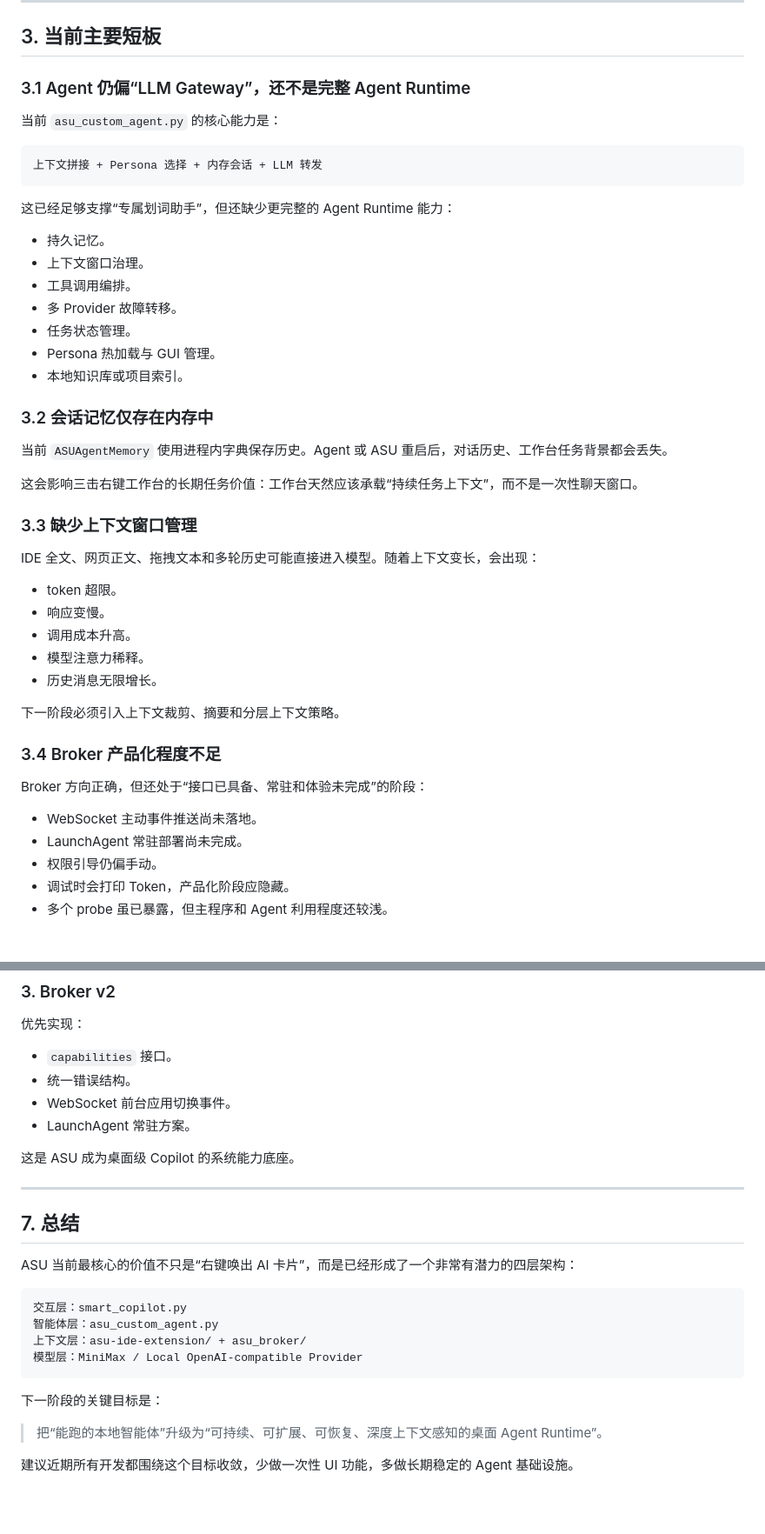
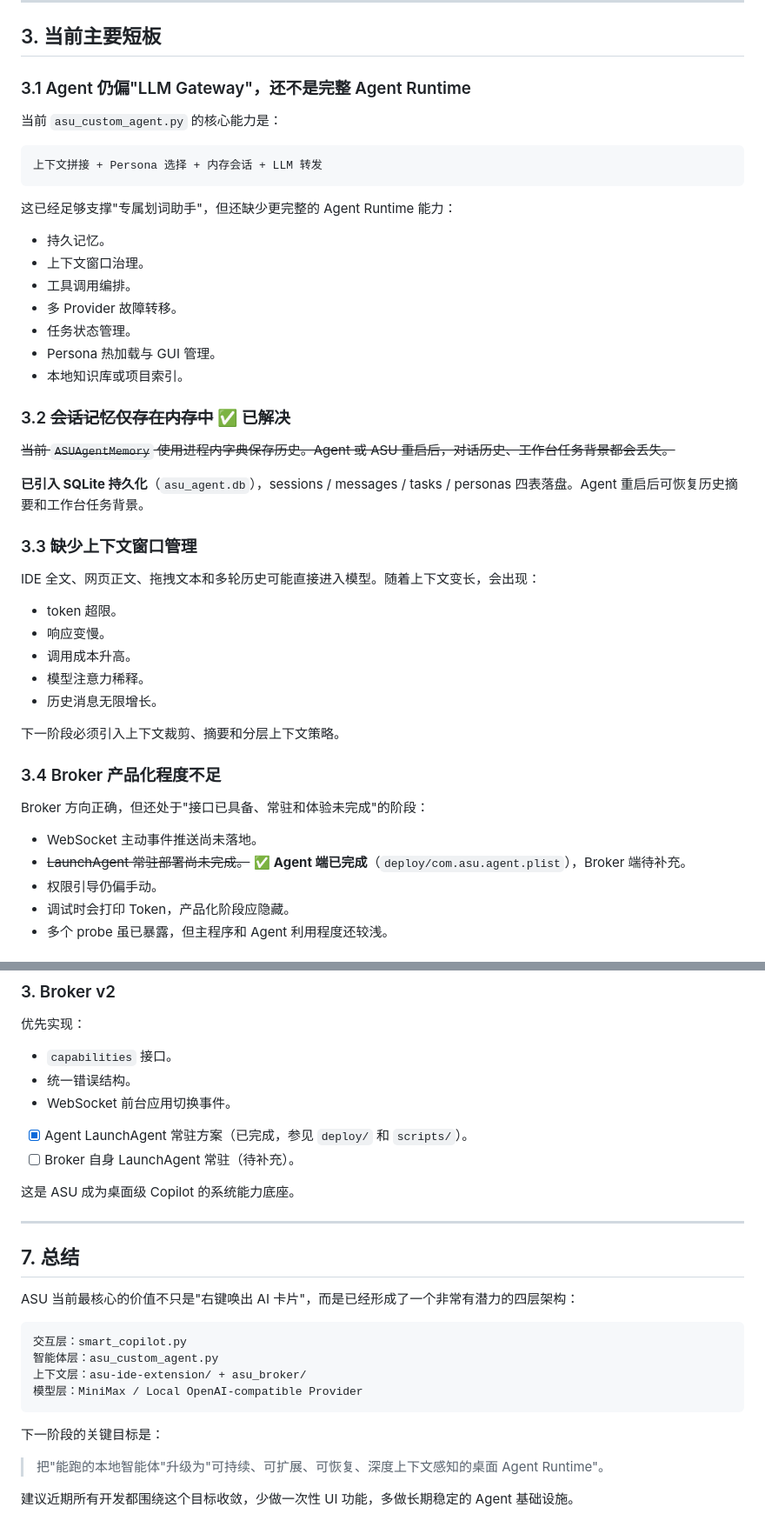
Before and after one commit to Walter1218/OpenCopilot, a Markdown page: ASU_Local_Agent_Roadmap.md, 2 parts joined by grey strips. Shown at 87% size. Rendered like a GitHub page; blank space fills up the shorter version.

````diff
--- a/ASU_Local_Agent_Roadmap.md
+++ b/ASU_Local_Agent_Roadmap.md
@@ -108,7 +110,7 @@ Broker 是 ASU 解决 macOS TCC 沙盒限制、实现系统级探针能力的关
 
 ## 3. 当前主要短板
 
-### 3.1 Agent 仍偏“LLM Gateway”，还不是完整 Agent Runtime
+### 3.1 Agent 仍偏"LLM Gateway"，还不是完整 Agent Runtime
 
 当前 `asu_custom_agent.py` 的核心能力是：
 
@@ -116,7 +118,7 @@ Broker 是 ASU 解决 macOS TCC 沙盒限制、实现系统级探针能力的关
 上下文拼接 + Persona 选择 + 内存会话 + LLM 转发
 ```
 
-这已经足够支撑“专属划词助手”，但还缺少更完整的 Agent Runtime 能力：
+这已经足够支撑"专属划词助手"，但还缺少更完整的 Agent Runtime 能力：
 
 - 持久记忆。
 - 上下文窗口治理。
@@ -126,11 +128,11 @@ Broker 是 ASU 解决 macOS TCC 沙盒限制、实现系统级探针能力的关
 - Persona 热加载与 GUI 管理。
 - 本地知识库或项目索引。
 
-### 3.2 会话记忆仅存在内存中
+### 3.2 ~~会话记忆仅存在内存中~~ ✅ 已解决
 
-当前 `ASUAgentMemory` 使用进程内字典保存历史。Agent 或 ASU 重启后，对话历史、工作台任务背景都会丢失。
+~~当前 `ASUAgentMemory` 使用进程内字典保存历史。Agent 或 ASU 重启后，对话历史、工作台任务背景都会丢失。~~
 
-这会影响三击右键工作台的长期任务价值：工作台天然应该承载“持续任务上下文”，而不是一次性聊天窗口。
+**已引入 SQLite 持久化**（`asu_agent.db`），sessions / messages / tasks / personas 四表落盘。Agent 重启后可恢复历史摘要和工作台任务背景。
 
 ### 3.3 缺少上下文窗口管理
 
@@ -146,10 +148,10 @@ IDE 全文、网页正文、拖拽文本和多轮历史可能直接进入模型
 
 ### 3.4 Broker 产品化程度不足
 
-Broker 方向正确，但还处于“接口已具备、常驻和体验未完成”的阶段：
+Broker 方向正确，但还处于"接口已具备、常驻和体验未完成"的阶段：
 
 - WebSocket 主动事件推送尚未落地。
-- LaunchAgent 常驻部署尚未完成。
+- ~~LaunchAgent 常驻部署尚未完成。~~ ✅ **Agent 端已完成**（`deploy/com.asu.agent.plist`），Broker 端待补充。
 - 权限引导仍偏手动。
 - 调试时会打印 Token，产品化阶段应隐藏。
 - 多个 probe 虽已暴露，但主程序和 Agent 利用程度还较浅。
@@ -401,7 +403,8 @@ personas/
 - `capabilities` 接口。
 - 统一错误结构。
 - WebSocket 前台应用切换事件。
-- LaunchAgent 常驻方案。
+- [x] Agent LaunchAgent 常驻方案（已完成，参见 `deploy/` 和 `scripts/`）。
+- [ ] Broker 自身 LaunchAgent 常驻（待补充）。
 
 这是 ASU 成为桌面级 Copilot 的系统能力底座。
 
@@ -409,7 +412,7 @@ personas/
 
 ## 7. 总结
 
-ASU 当前最核心的价值不只是“右键唤出 AI 卡片”，而是已经形成了一个非常有潜力的四层架构：
+ASU 当前最核心的价值不只是"右键唤出 AI 卡片"，而是已经形成了一个非常有潜力的四层架构：
 
 ```text
 交互层：smart_copilot.py
@@ -420,6 +423,6 @@ ASU 当前最核心的价值不只是“右键唤出 AI 卡片”，而是已经
 
 下一阶段的关键目标是：
 
-> 把“能跑的本地智能体”升级为“可持续、可扩展、可恢复、深度上下文感知的桌面 Agent Runtime”。
+> 把"能跑的本地智能体"升级为"可持续、可扩展、可恢复、深度上下文感知的桌面 Agent Runtime"。
 
 建议近期所有开发都围绕这个目标收敛，少做一次性 UI 功能，多做长期稳定的 Agent 基础设施。
````
Also changed, not shown: other parts of ASU_Local_Agent_Roadmap.md (+12 -10 lines), ASU_Architecture_Context_Extraction.md (+3 -3 lines), ASU_Daemon_Deployment_Plan.md (+56 -49 lines).
